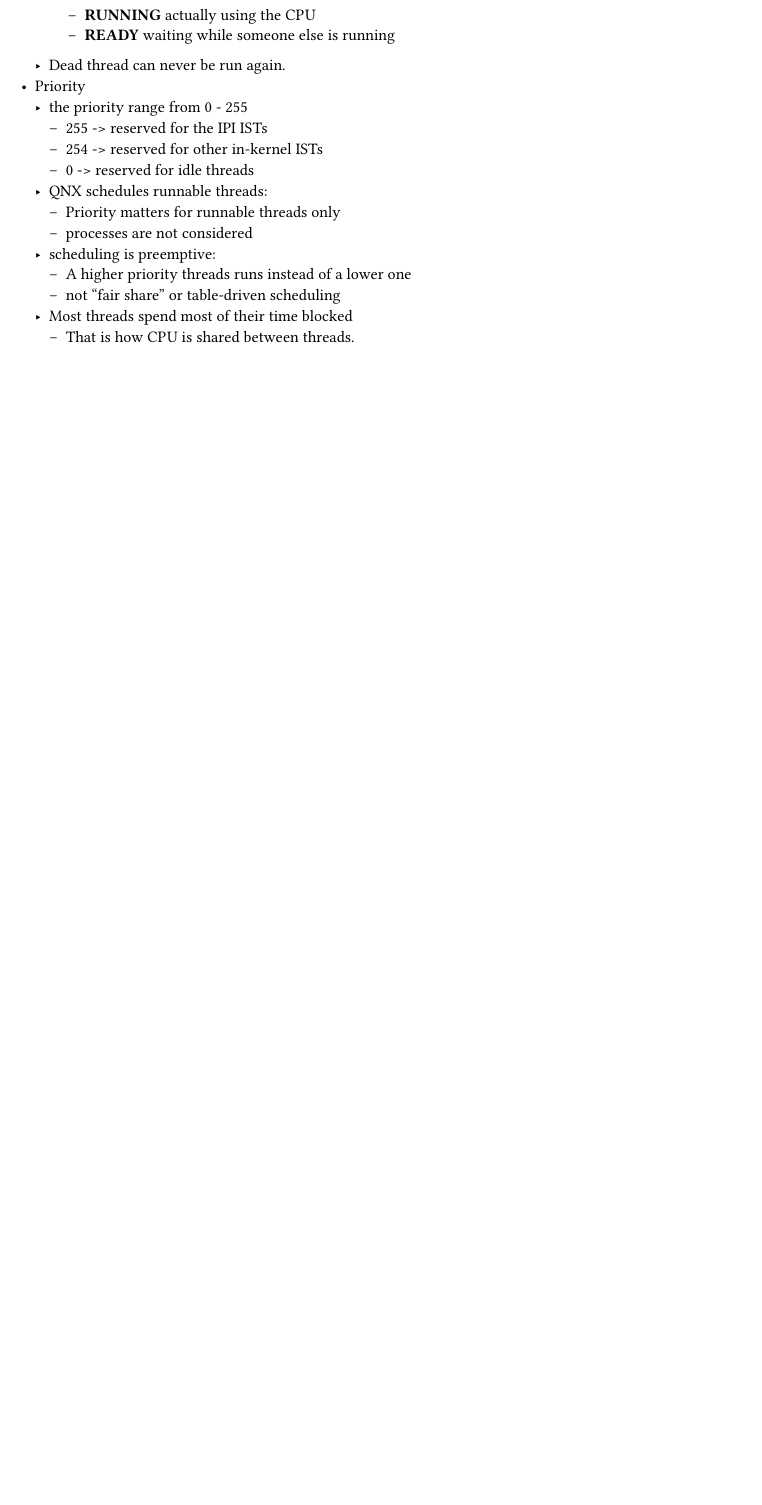
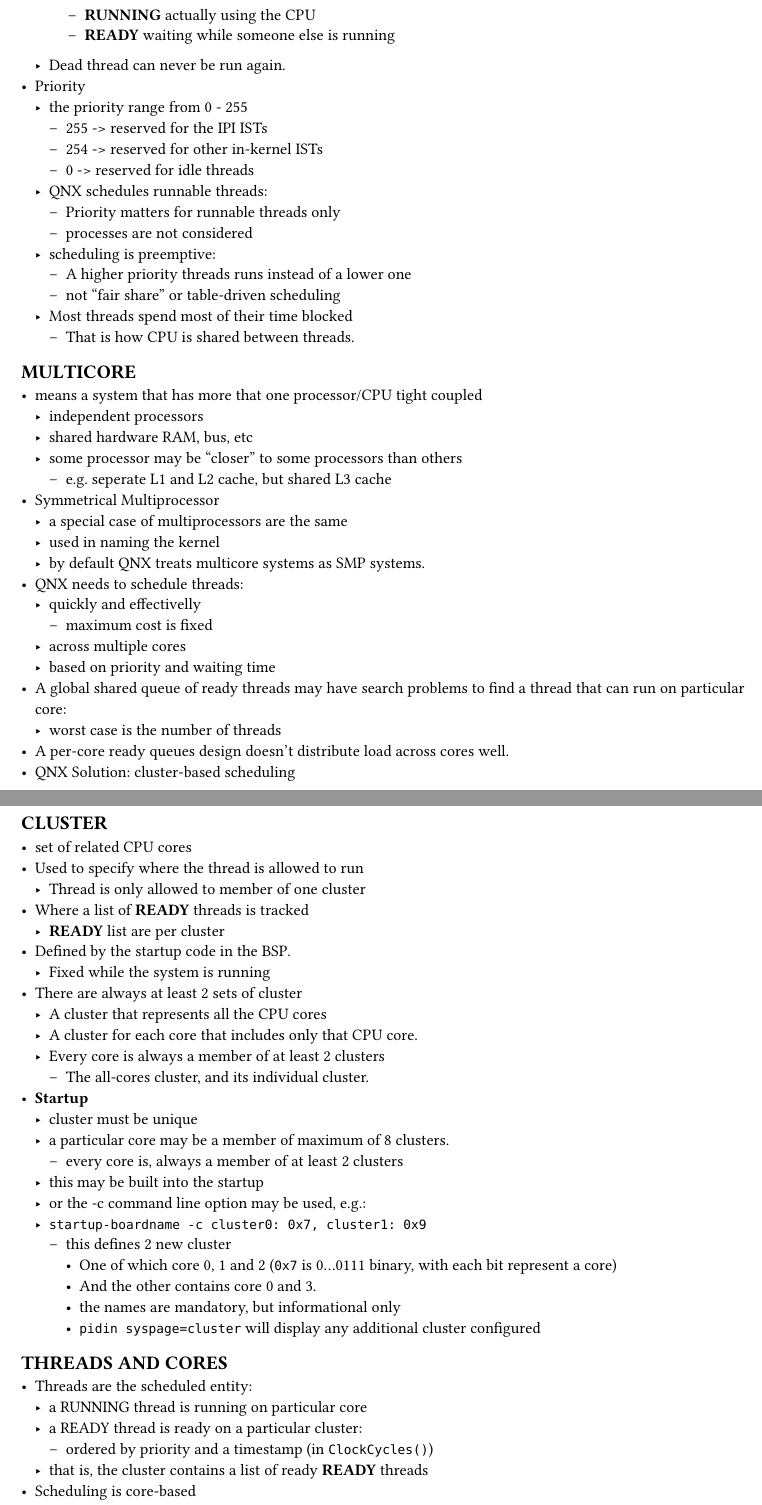
Before and after one commit to 0xhop3/mimir, a Typst document (qnx/qnx-arch.typ): part of page 3 of 3 before the commit and two parts of pages 3 and 4 of 5 after it, the two joined at a grey line, cut so that both start at the same text, the shorter picture padded with empty space. Compiled offline with Typst 0.15; a missing font is replaced by an installed copy or a similar font.

Commit message:
feat: Add Cluster and Scheduling Algos

```diff
--- a/qnx/qnx-arch.typ
+++ b/qnx/qnx-arch.typ
@@ -142,3 +142,55 @@
     - not "fair share" or table-driven scheduling
   - Most threads spend most of their time blocked
     - That is how CPU is shared between threads.
+
+== MULTICORE
+- means a system that has more that one processor/CPU tight coupled
+  - independent processors
+  - shared hardware RAM, bus, etc
+  - some processor may be "closer" to some processors than others
+    - e.g. seperate L1 and L2 cache, but shared L3 cache
+- Symmetrical Multiprocessor
+  - a special case of multiprocessors are the same
+  - used in naming the kernel
+  - by default QNX treats multicore systems as SMP systems.
+- QNX needs to schedule threads:
+  - quickly and effectivelly
+    - maximum cost is fixed
+  - across multiple cores
+  - based on priority and waiting time
+- A global shared queue of ready threads may have search problems to find a thread that can run on particular core:
+  - worst case is the number of threads
+- A per-core ready queues design doesn't distribute load across cores well.
+- QNX Solution: cluster-based scheduling
+
+== CLUSTER
+- set of related CPU cores
+- Used to specify where the thread is allowed to run
+  - Thread is only allowed to member of one cluster
+- Where a list of *READY* threads is tracked
+  - *READY* list are per cluster
+- Defined by the startup code in the BSP.
+  - Fixed while the system is running
+- There are always at least 2 sets of cluster
+  - A cluster that represents all the CPU cores
+  - A cluster for each core that includes only that CPU core.
+  - Every core is always a member of at least 2 clusters
+    - The all-cores cluster, and its individual cluster.
+- *Startup*
+  - cluster must be unique
+  - a particular core may be a member of maximum of 8 clusters.
+    - every core is, always a member of at least 2 clusters
+  - this may be built into the startup
+  - or the -c command line option may be used, e.g.:
+  - `startup-boardname -c cluster0: 0x7, cluster1: 0x9`
+    - this defines 2 new cluster
+      - One of which core 0, 1 and 2 (`0x7` is 0...0111 binary, with each bit represent a core)
+      - And the other contains core 0 and 3.
+      - the names are mandatory, but informational only
+      - `pidin syspage=cluster` will display any additional cluster configured
+== THREADS AND CORES
+- Threads are the scheduled entity:
+  - a RUNNING thread is running on particular core
+  - a READY thread is ready on a particular cluster:
+    - ordered by priority and a timestamp (in `ClockCycles()`)
+  - that is, the cluster contains a list of ready *READY* threads
```
Also changed, not shown: qnx/qnx-arch.typ (27 more changed lines).
